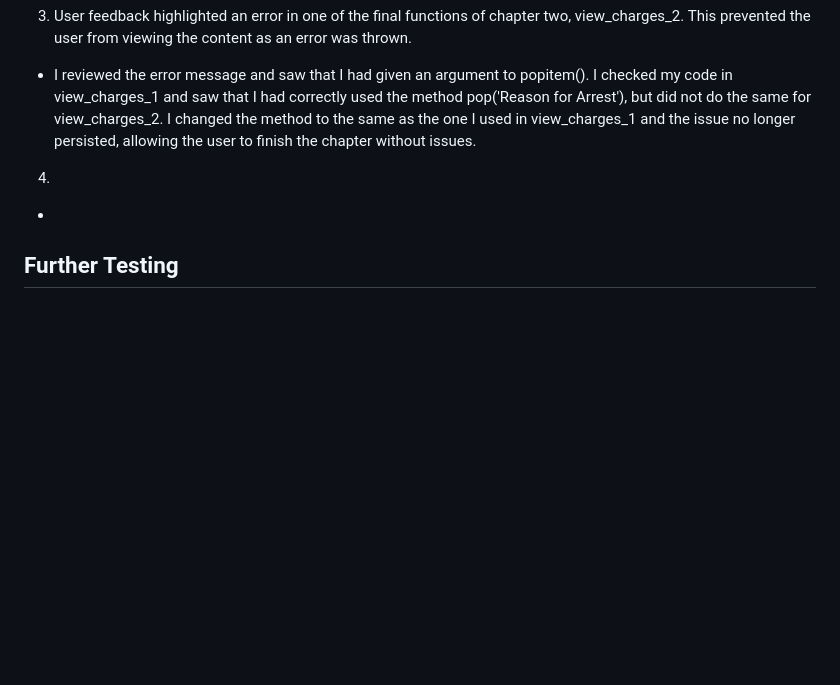
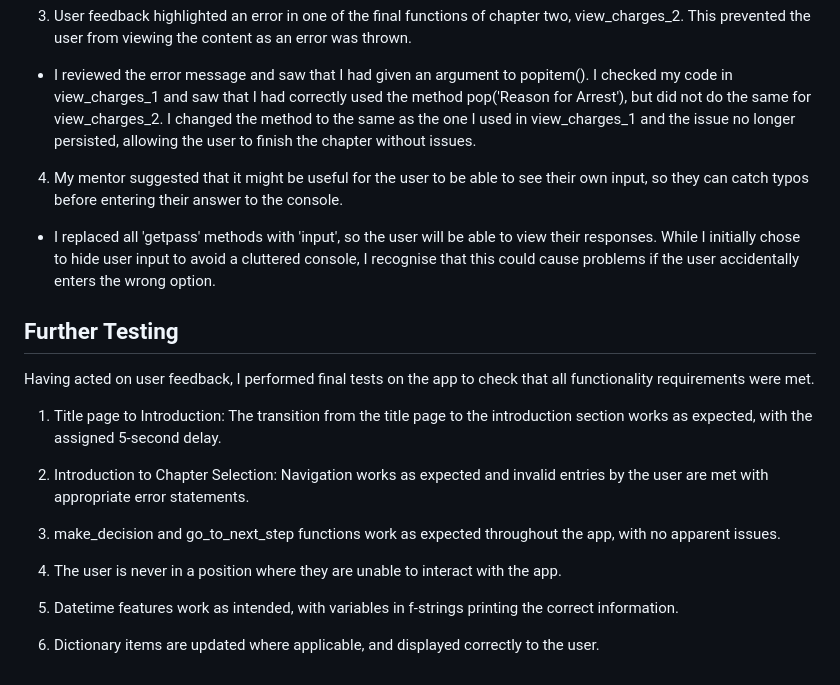
Before and after one commit to alicehillier/life-for-lydia, a Markdown page: README-testing.md, the part around the change. Rendered like a GitHub page; blank space fills up the shorter version.

Commit message:
Adds content to 'further testing' section in readme-testing.

```diff
--- a/README-testing.md
+++ b/README-testing.md
@@ -59,7 +59,21 @@ All code in this project passed the validation process with no errors.
 3. User feedback highlighted an error in one of the final functions of chapter two, view_charges_2. This prevented the user from viewing the content as an error was thrown.
   - I reviewed the error message and saw that I had given an argument to popitem(). I checked my code in view_charges_1 and saw that I had correctly used the method pop('Reason for Arrest'), but did not do the same for view_charges_2. I changed the method to the same as the one I used in view_charges_1 and the issue no longer persisted, allowing the user to finish the chapter without issues.
 
-4.
-  -
+4. My mentor suggested that it might be useful for the user to be able to see their own input, so they can catch typos before entering their answer to the console.
+  - I replaced all 'getpass' methods with 'input', so the user will be able to view their responses. While I initially chose to hide user input to avoid a cluttered console, I recognise that this could cause problems if the user accidentally enters the wrong option.
 
 ## **Further Testing**
+
+Having acted on user feedback, I performed final tests on the app to check that all functionality requirements were met.
+
+1. Title page to Introduction: The transition from the title page to the introduction section works as expected, with the assigned 5-second delay.
+
+2. Introduction to Chapter Selection: Navigation works as expected and invalid entries by the user are met with appropriate error statements.
+
+3. make_decision and go_to_next_step functions work as expected throughout the app, with no apparent issues.
+
+4. The user is never in a position where they are unable to interact with the app.
+
+5. Datetime features work as intended, with variables in f-strings printing the correct information.
+
+6. Dictionary items are updated where applicable, and displayed correctly to the user.
```
